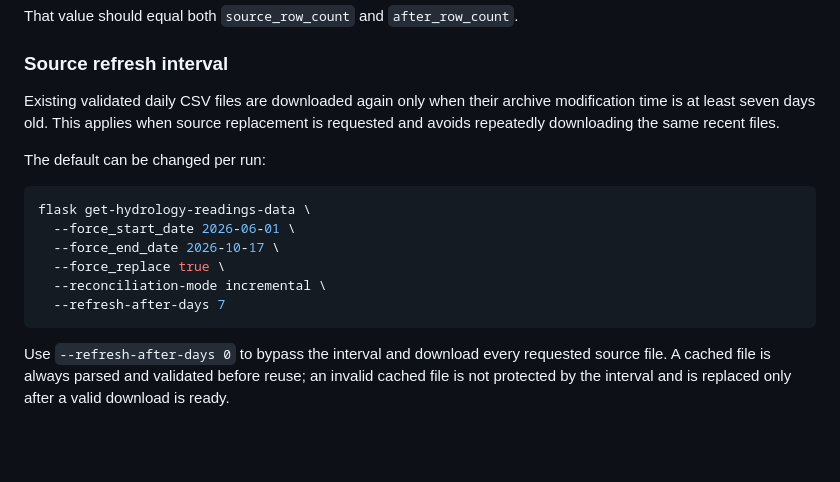
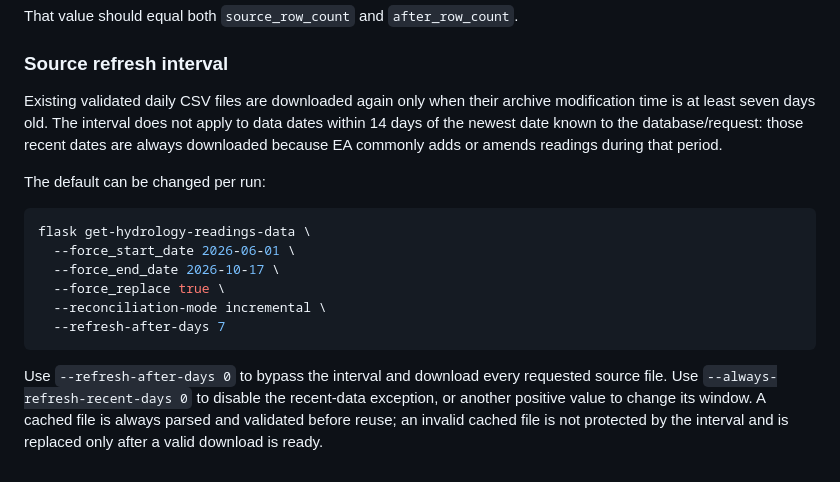
Before and after one commit to brianwin/MSc_FloodApp_Hydrology, a Markdown page: HYDROLOGY_LOAD_MONITORING.md, the part around the change. Rendered like a GitHub page; blank space fills up the shorter version.

Commit message:
Document recent-data refresh exception

````diff
--- a/HYDROLOGY_LOAD_MONITORING.md
+++ b/HYDROLOGY_LOAD_MONITORING.md
@@ -284,9 +284,10 @@ That value should equal both `source_row_count` and `after_row_count`.
 ### Source refresh interval
 
 Existing validated daily CSV files are downloaded again only when their archive
-modification time is at least seven days old. This applies when source
-replacement is requested and avoids repeatedly downloading the same recent
-files.
+modification time is at least seven days old. The interval does not apply to
+data dates within 14 days of the newest date known to the database/request:
+those recent dates are always downloaded because EA commonly adds or amends
+readings during that period.
 
 The default can be changed per run:
 
@@ -300,6 +301,8 @@ flask get-hydrology-readings-data \
 ```
 
 Use `--refresh-after-days 0` to bypass the interval and download every
-requested source file. A cached file is always parsed and validated before
-reuse; an invalid cached file is not protected by the interval and is replaced
-only after a valid download is ready.
+requested source file. Use `--always-refresh-recent-days 0` to disable the
+recent-data exception, or another positive value to change its window. A
+cached file is always parsed and validated before reuse; an invalid cached file
+is not protected by the interval and is replaced only after a valid download
+is ready.
````
